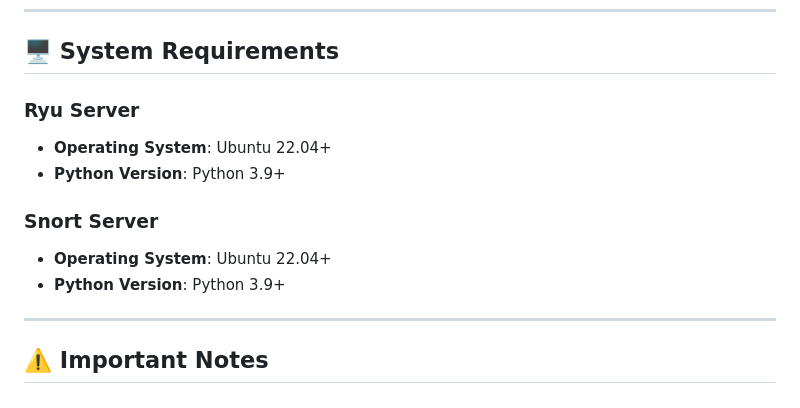
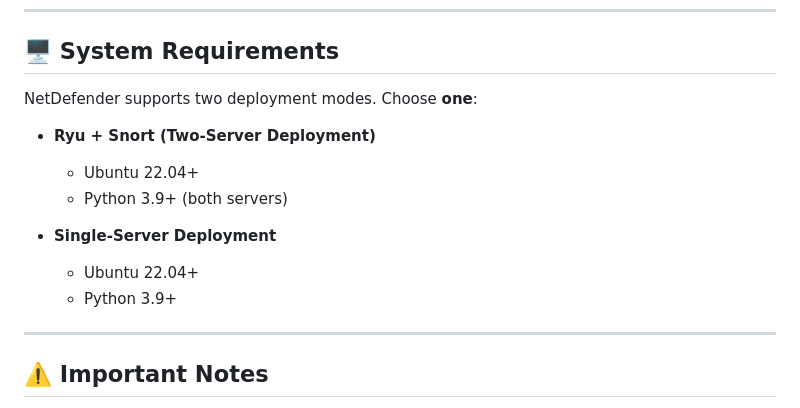
Before and after one commit to sinyuan1022/NetDefender, a Markdown page: README.md, the part around the change. GitHub-like rendering.

Commit message:
Update system requirements and deployment modes in README
Clarified deployment modes and system requirements for Ryu and Snort servers.

```diff
--- a/README.md
+++ b/README.md
@@ -16,13 +16,15 @@
 
 ## 🖥️ System Requirements
 
-### Ryu Server
-- **Operating System**: Ubuntu 22.04+
-- **Python Version**: Python 3.9+
+NetDefender supports two deployment modes. Choose **one**:
 
-### Snort Server
-- **Operating System**: Ubuntu 22.04+
-- **Python Version**: Python 3.9+
+- **Ryu + Snort (Two-Server Deployment)**
+  - Ubuntu 22.04+
+  - Python 3.9+ (both servers)
+
+- **Single-Server Deployment**
+  - Ubuntu 22.04+
+  - Python 3.9+
 
 ---
 
```
